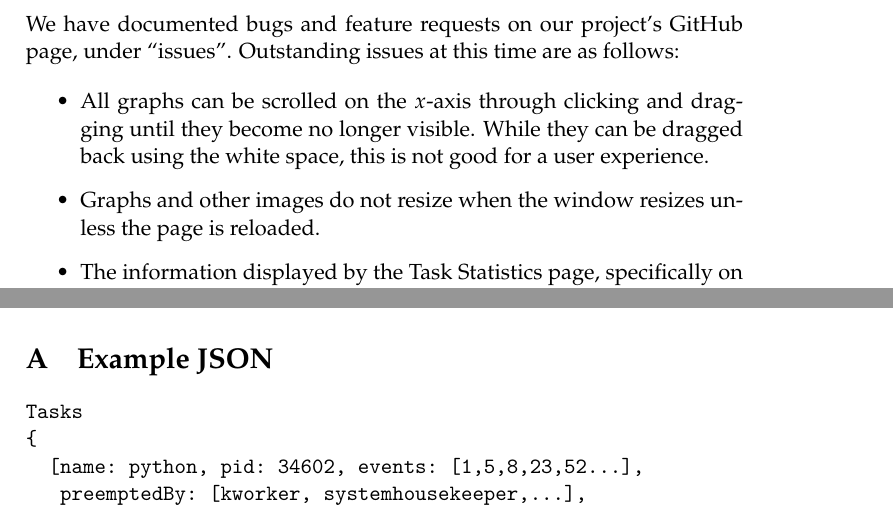
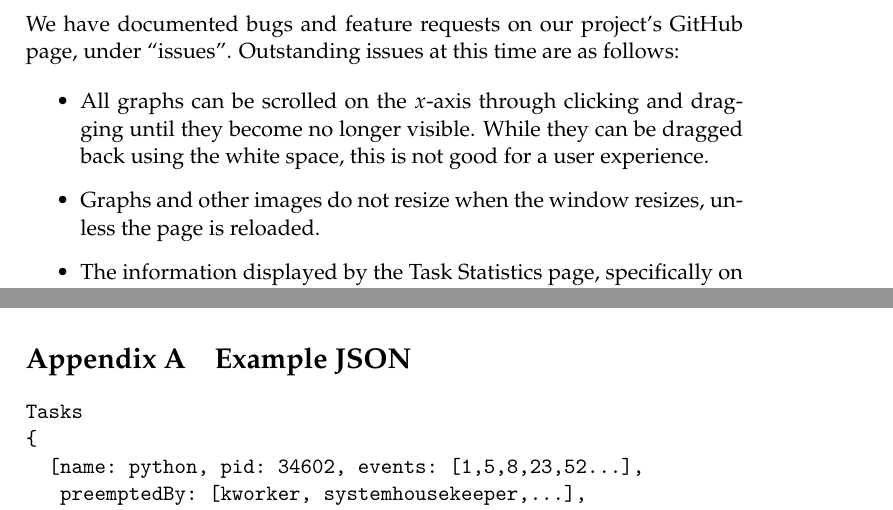
Before and after one commit to golden3point14/SpaceX14, a LaTeX thesis (latex/spacex-final-report.tex): two parts of pages 45 and 49 of 52, joined at a grey line, cut so that both start at the same text. Compiled offline with pdfLaTeX.

Commit message:
added appendix name

```diff
--- a/latex/spacex-final-report.tex
+++ b/latex/spacex-final-report.tex
@@ -1283,7 +1283,7 @@ One user suggested that the graph respond when an event in the events list is cl
     they can be dragged back using the white space, this is not good for a user
     experience.
 
-  \item Graphs and other images do not resize when the window resizes unless the
+  \item Graphs and other images do not resize when the window resizes, unless the
     page is reloaded.
 
   \item The information displayed by the Task Statistics page, specifically on
@@ -1370,7 +1370,7 @@ Another option is to find a substitute for IndexedDB that can store more data.
 
 \newpage
 \appendix
-\renewcommand{\thesection}{\Alph{section}}
+\renewcommand{\thesection}{Appendix \Alph{section}}
 \section{Example JSON} \label{App:AppendixA}
 
 \begin{verbatim}
```
Also changed, not shown: latex/spacex-final-report.tex (2 more changed lines).
